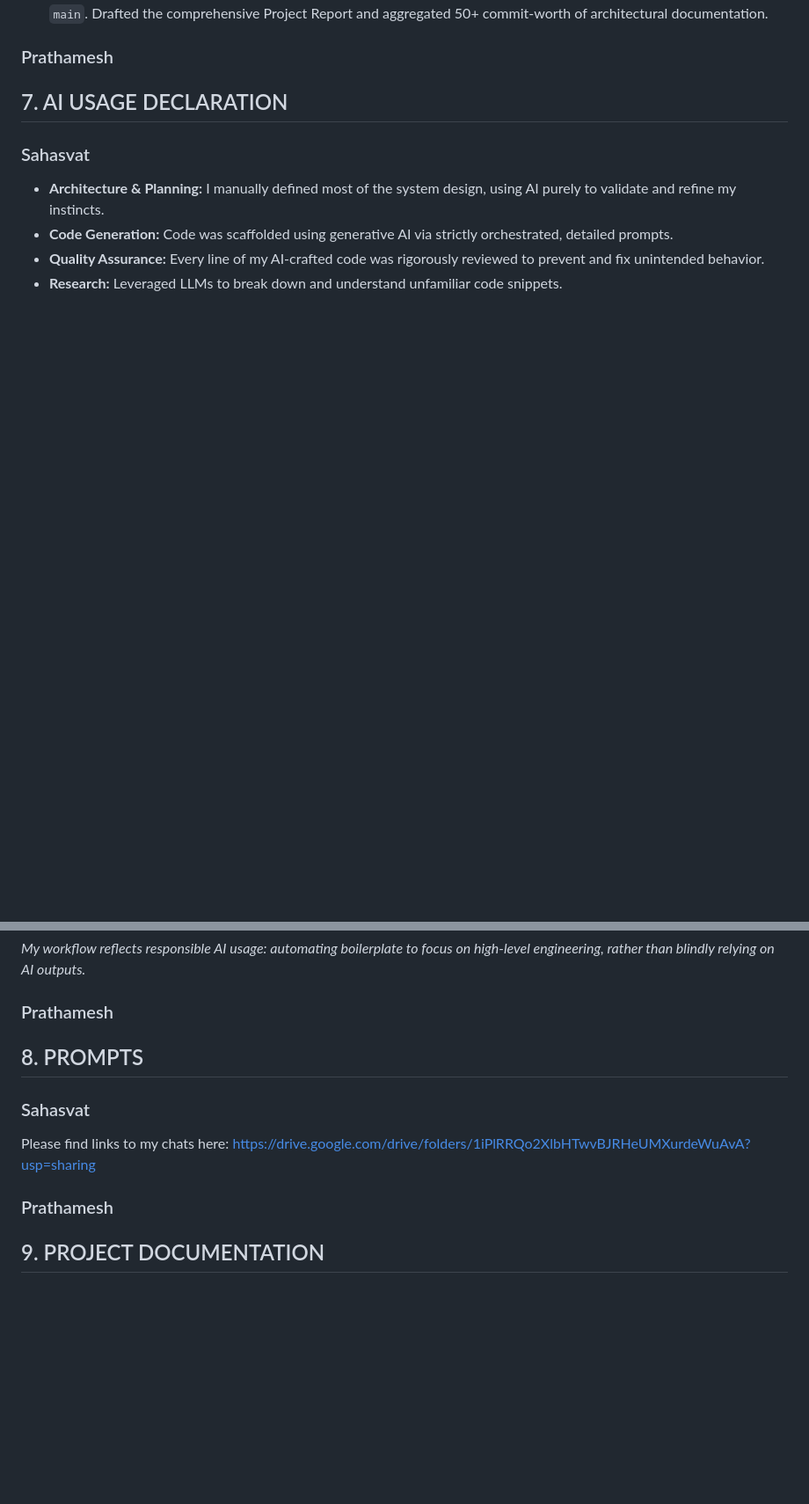
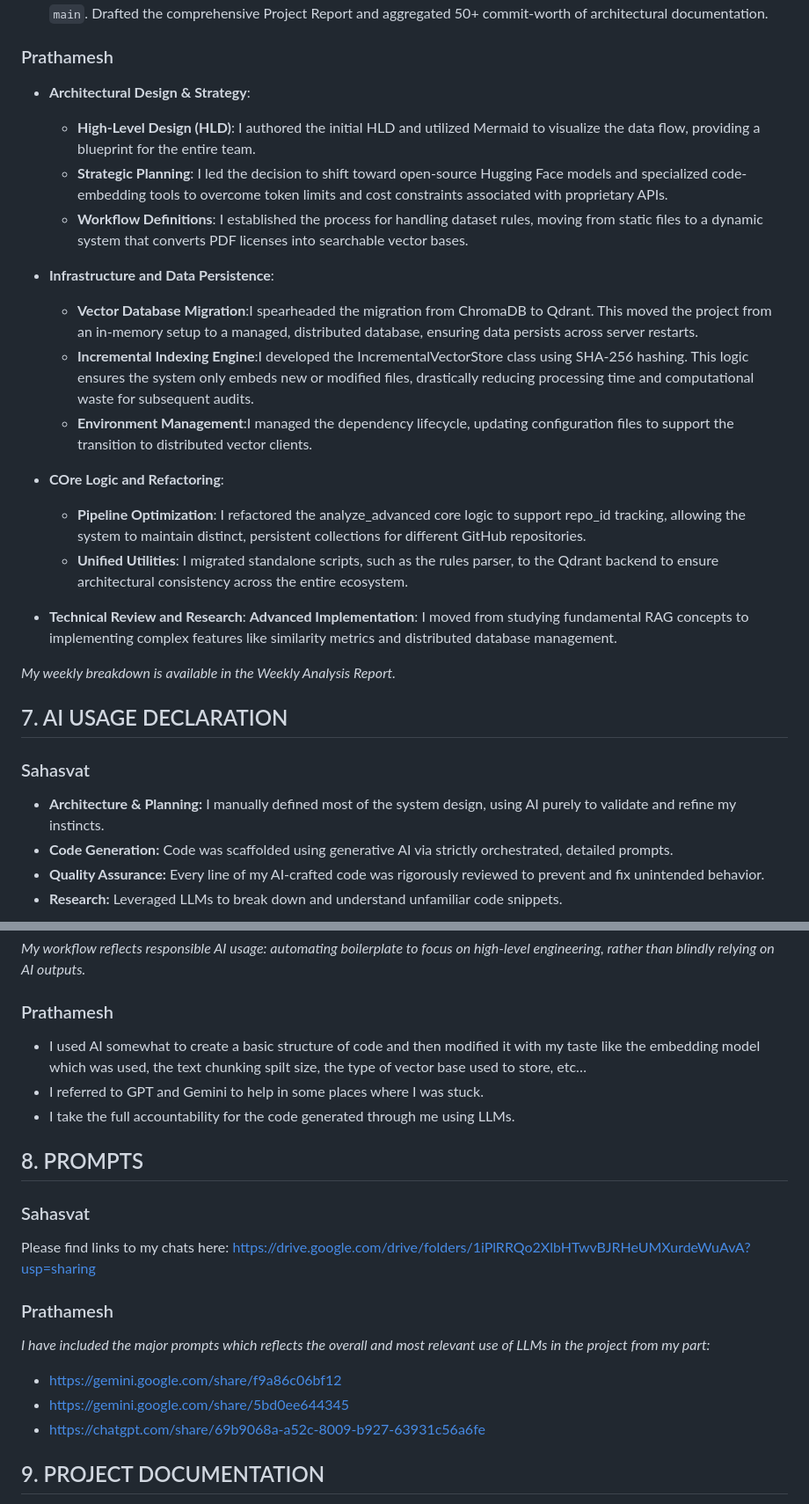
Before and after one commit to sahas42/software-tool, a Markdown page: project_report.md, 2 parts joined by grey strips. Shown at 88% size. Rendered like a GitHub page; blank space fills up the shorter version.

Commit message:
updated project report with my contributions

```diff
--- a/project_report.md
+++ b/project_report.md
@@ -89,7 +89,24 @@ During the second half of the course, **GitHub Issues** were actively utilized f
 
 ### Prathamesh
 
+- **Architectural Design & Strategy**:
+    - **High-Level Design (HLD)**: I authored the initial HLD and utilized Mermaid to visualize the data flow, providing a blueprint for the entire team.
+    - **Strategic Planning**: I led the decision to shift toward open-source Hugging Face models and specialized code-embedding tools to overcome token limits and cost constraints associated with proprietary APIs.
+    - **Workflow Definitions**: I established the process for handling dataset rules, moving from static files to a dynamic system that converts PDF licenses into searchable vector bases.
 
+- **Infrastructure and Data Persistence**:
+    - **Vector Database Migration**:I spearheaded the migration from ChromaDB to Qdrant. This moved the project from an in-memory setup to a managed, distributed database, ensuring data persists across server restarts.
+    - **Incremental Indexing Engine**:I developed the IncrementalVectorStore class using SHA-256 hashing. This logic ensures the system only embeds new or modified files, drastically reducing processing time and computational waste for subsequent audits.
+    - **Environment Management**:I managed the dependency lifecycle, updating configuration files to support the transition to distributed vector clients.
+
+- **COre Logic and Refactoring**:
+    - **Pipeline Optimization**: I refactored the analyze_advanced core logic to support repo_id tracking, allowing the system to maintain distinct, persistent collections for different GitHub repositories.
+    - **Unified Utilities**: I migrated standalone scripts, such as the rules parser, to the Qdrant backend to ensure architectural consistency across the entire ecosystem.
+
+- **Technical Review and Research**:
+     **Advanced Implementation**: I moved from studying fundamental RAG concepts to implementing complex features like similarity metrics and distributed database management.
+
+*My weekly breakdown is available in the Weekly Analysis Report.*
 
 ## 7. AI USAGE DECLARATION
 
@@ -105,6 +122,10 @@ During the second half of the course, **GitHub Issues** were actively utilized f
 
 ### Prathamesh
 
+- I used AI somewhat to create a basic structure of code and then modified it with my taste like the embedding model which was used, the text chunking spilt size, the type of vector base used to store, etc…
+- I referred to GPT and Gemini to help in some places where I was stuck.
+- I take the full accountability for the code generated through me using LLMs.
+
 
 ## 8. PROMPTS
 
@@ -113,6 +134,12 @@ During the second half of the course, **GitHub Issues** were actively utilized f
 Please find links to my chats here: https://drive.google.com/drive/folders/1iPlRRQo2XlbHTwvBJRHeUMXurdeWuAvA?usp=sharing
 
 ### Prathamesh
+
+*I have included the major prompts which reflects the overall and most relevant use of LLMs in the project from my part:*
+- https://gemini.google.com/share/f9a86c06bf12
+- https://gemini.google.com/share/5bd0ee644345
+- https://chatgpt.com/share/69b9068a-a52c-8009-b927-63931c56a6fe
+
 
 ## 9. PROJECT DOCUMENTATION
 
```
